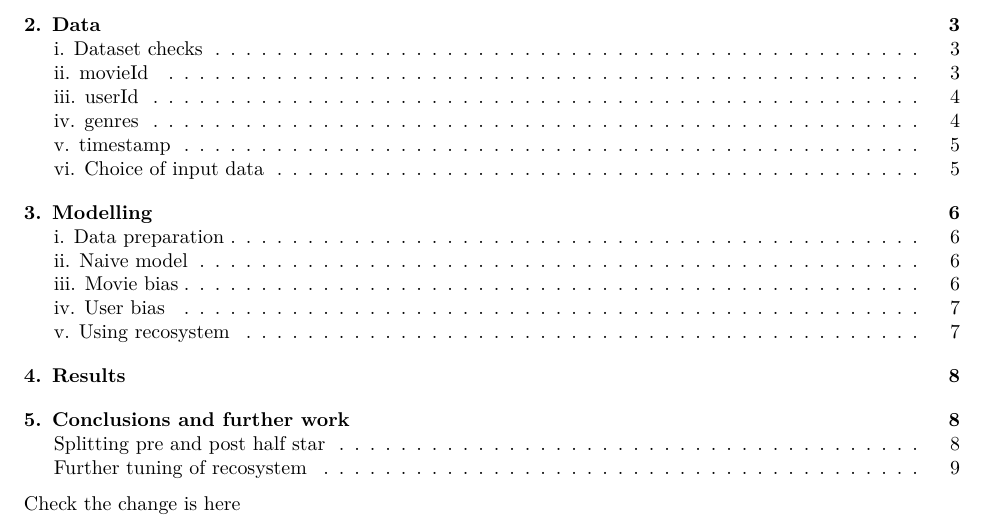
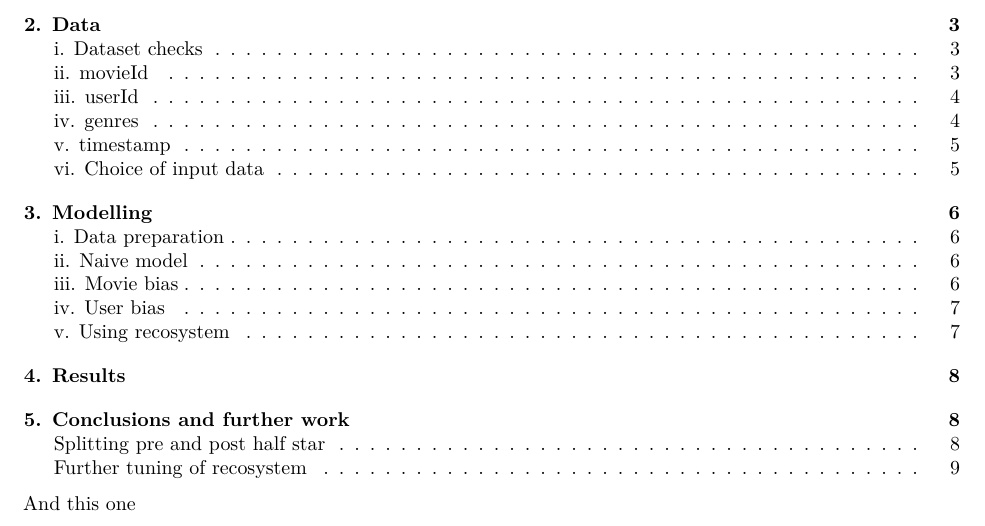
Before and after one commit to andybirch/MovieLens, an R Markdown document (scripts/Movielens final.Rmd): part of page 1 of 9, cut so that both start at the same text. Rendered offline with R 4.5, knitr and Pandoc, then LaTeX, with nearby package versions; some code elsewhere in the file could not run offline.

Commit message:
Another test

````diff
--- a/scripts/Movielens final.Rmd
+++ b/scripts/Movielens final.Rmd
@@ -7,7 +7,7 @@ output:
     extra_dependencies: ["float"]
 toc: TRUE
 ---
-Check the change is here
+And this one
 ```{r setup, include=FALSE}
 # Set global options and formatting
 
````
